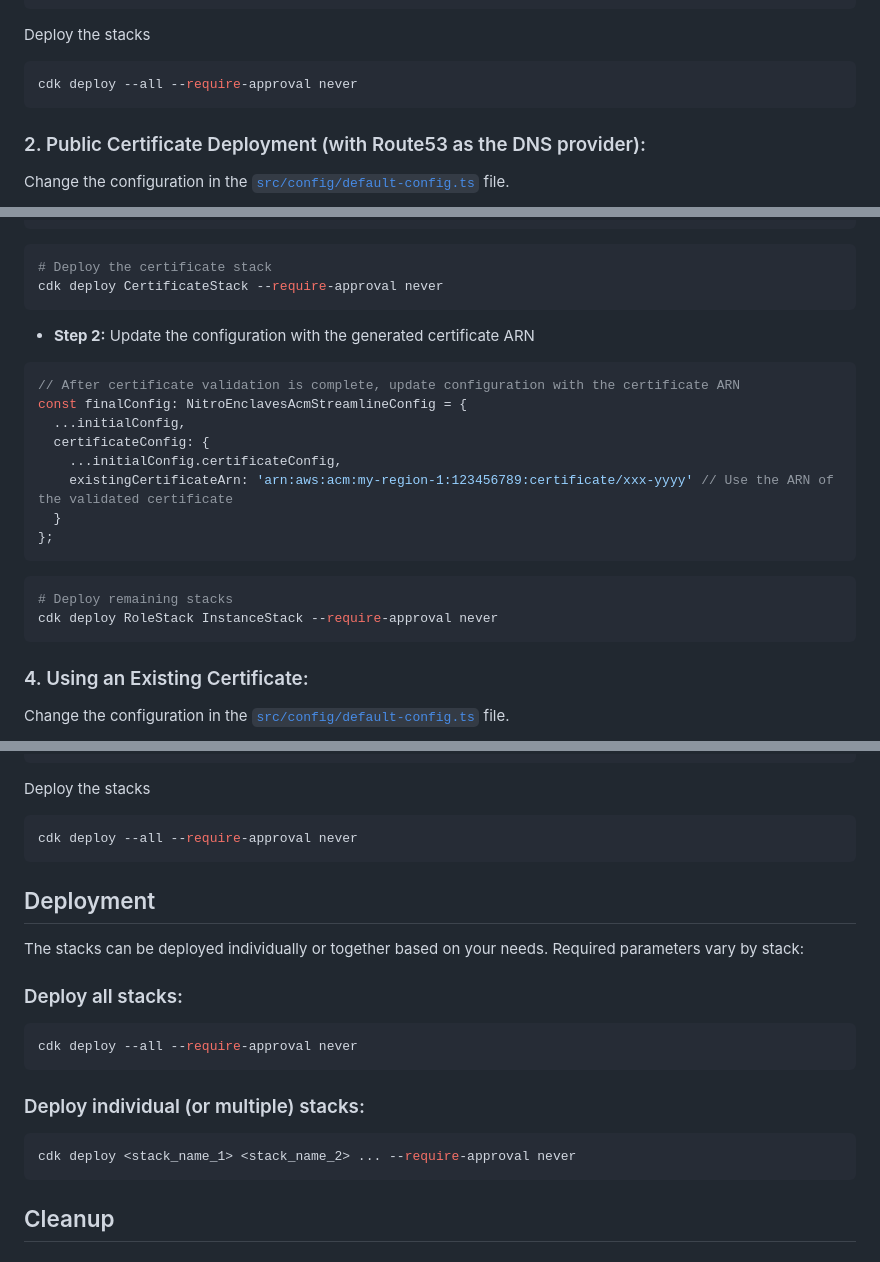
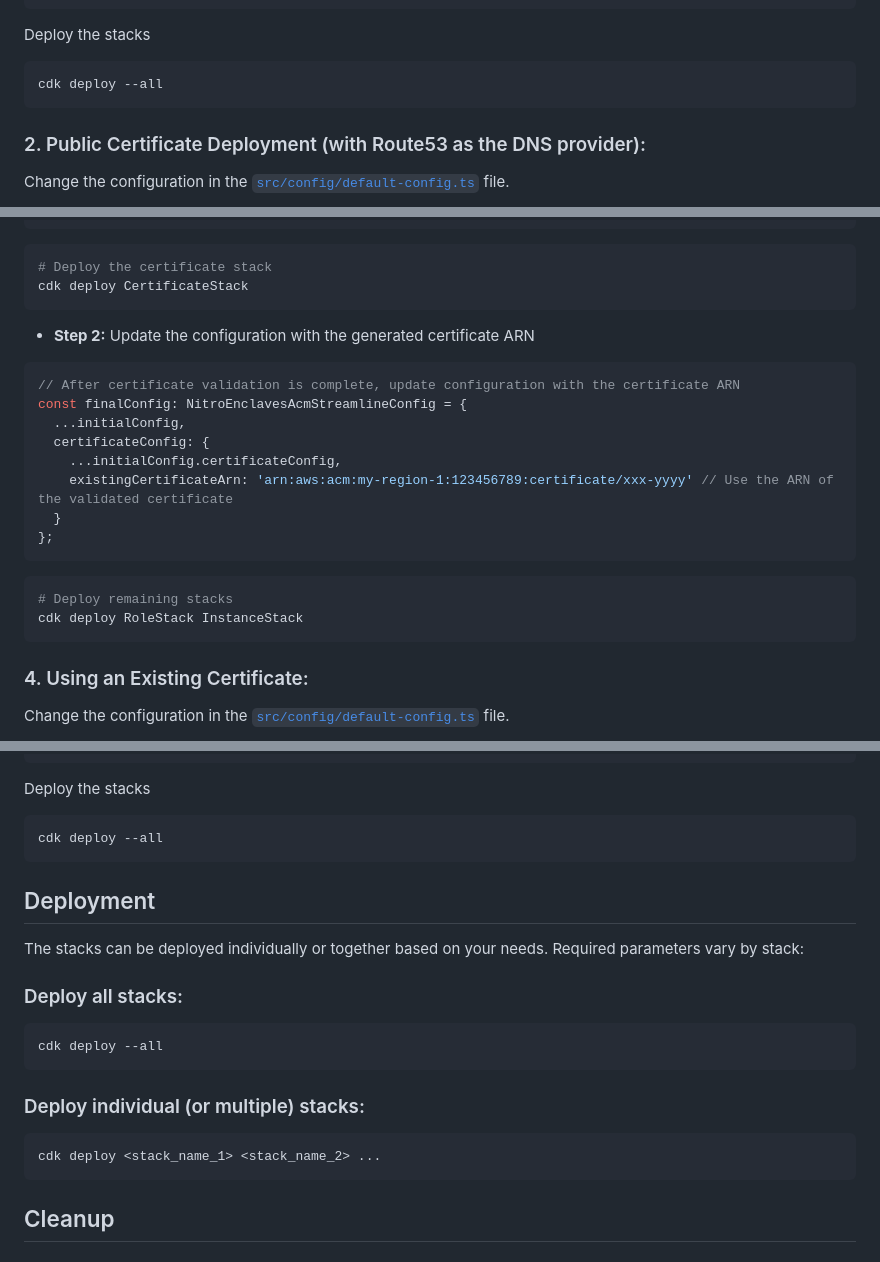
Before and after one commit to aws/aws-nitro-enclaves-acm, a Markdown page: docs/cdk-usage.md, 3 parts joined by grey strips. Rendered like a GitHub page.

````diff
--- a/cdk/docs/cdk-usage.md
+++ b/docs/cdk-usage.md
@@ -59,7 +59,7 @@ const config: NitroEnclavesAcmStreamlineConfig = {
 Deploy the stacks
 
 ```bash
-cdk deploy --all --require-approval never
+cdk deploy --all
 ```
 ### 2. Public Certificate Deployment (with Route53 as the DNS provider):
 Change the configuration in the [`src/config/default-config.ts`](../src/config/default-config.ts) file.
@@ -97,7 +97,7 @@ const initialConfig: NitroEnclavesAcmStreamlineConfig = {
 ```
 ```bash
 # Deploy the certificate stack
-cdk deploy CertificateStack --require-approval never
+cdk deploy CertificateStack
 ```
 - **Step 2:** Update the configuration with the generated certificate ARN
 ```Typescript
@@ -112,7 +112,7 @@ const finalConfig: NitroEnclavesAcmStreamlineConfig = {
 ```
 ```bash
 # Deploy remaining stacks
-cdk deploy RoleStack InstanceStack --require-approval never
+cdk deploy RoleStack InstanceStack
 ```
 
 ### 4. Using an Existing Certificate:
@@ -132,7 +132,7 @@ const config: NitroEnclavesAcmStreamlineConfig = {
 Deploy the stacks
 
 ```bash
-cdk deploy --all --require-approval never
+cdk deploy --all
 ```
 
 ## Deployment
@@ -140,12 +140,12 @@ The stacks can be deployed individually or together based on your needs. Require
 
 ### Deploy all stacks:
 ```bash
-cdk deploy --all --require-approval never
+cdk deploy --all
 ```
 
 ### Deploy individual (or multiple) stacks:
 ```bash
-cdk deploy <stack_name_1> <stack_name_2> ... --require-approval never
+cdk deploy <stack_name_1> <stack_name_2> ...
 ```
 
 ## Cleanup
````
Also changed, not shown: other parts of docs/cdk-usage.md (+1 -1 lines), cdk/README.md (+2 -2 lines), 1 other file.
